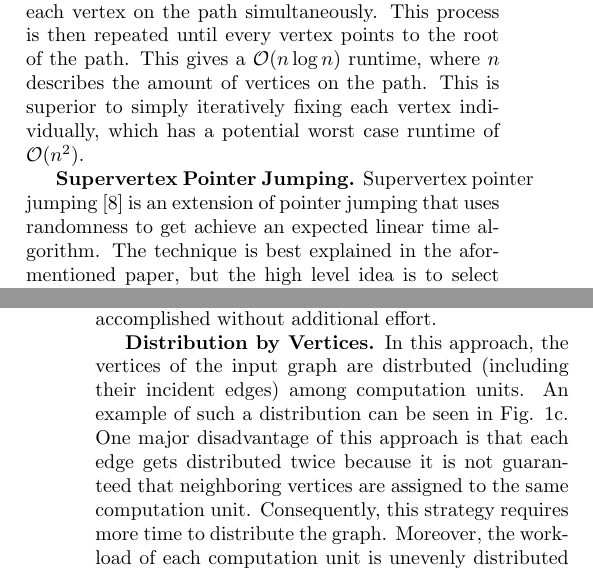
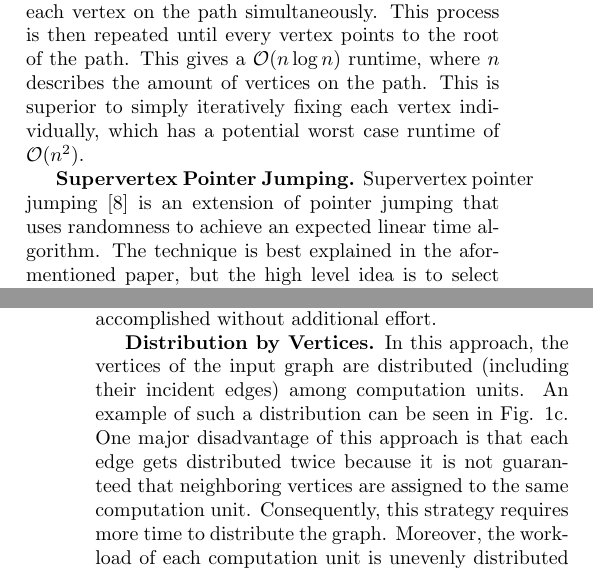
Before and after one commit to ansamuel/parallel-boruvka-project-report, a LaTeX paper (report.tex): two parts of the columns of pages 2 and 3 of 6, joined at a grey line, cut so that both start at the same text. Compiled offline with pdfLaTeX.

Commit message:
Fix typos

```diff
--- a/report.tex
+++ b/report.tex
@@ -195,9 +195,9 @@ each vertex individually, which has a potential worst case runtime of $\bigoh(n^
 
 \mypar{Supervertex Pointer Jumping}
 % TODO maybe add a tikz image for this
-Supervertex pointer jumping \cite{chung1996parallel} is an extension of pointer jumping that uses randomness to get
-achieve an expected linear time algorithm. The technique is best explained in the aformentioned paper, but the high
-level idea is to select a set of vertices to be supervertices, perform pointer jumping on all non-supervertices, let each
+Supervertex pointer jumping \cite{chung1996parallel} is an extension of pointer jumping that uses randomness to achieve
+an expected linear time algorithm. The technique is best explained in the aformentioned paper, but the high level idea
+is to select a set of vertices to be supervertices, perform pointer jumping on all non-supervertices, let each
 supervertex point to the next supervertex and repeat the process recursively on the supervertices. After the recursion,
 it is sufficient to perform only one more pointer jump for all non-supervertices.
 
@@ -308,7 +308,7 @@ because during the merging step, all vertices of a component have to unanimously
 vertex is not owned by a computation unit, this cannot be accomplished without additional effort.
 
 \mypar{Distribution by Vertices}
-In this approach, the vertices of the input graph are distrbuted (including their incident edges) among computation
+In this approach, the vertices of the input graph are distributed (including their incident edges) among computation
 units. An example of such a distribution can be seen in Fig. \ref{fig:work_distribution_vertex_distributed_graph}. One
 major disadvantage of this approach is that each edge gets distributed twice because it is not guaranteed that
 neighboring vertices are assigned to the same computation unit. Consequently, this strategy requires more time to
```
Also changed, not shown: report.tex (4 more changed lines).
